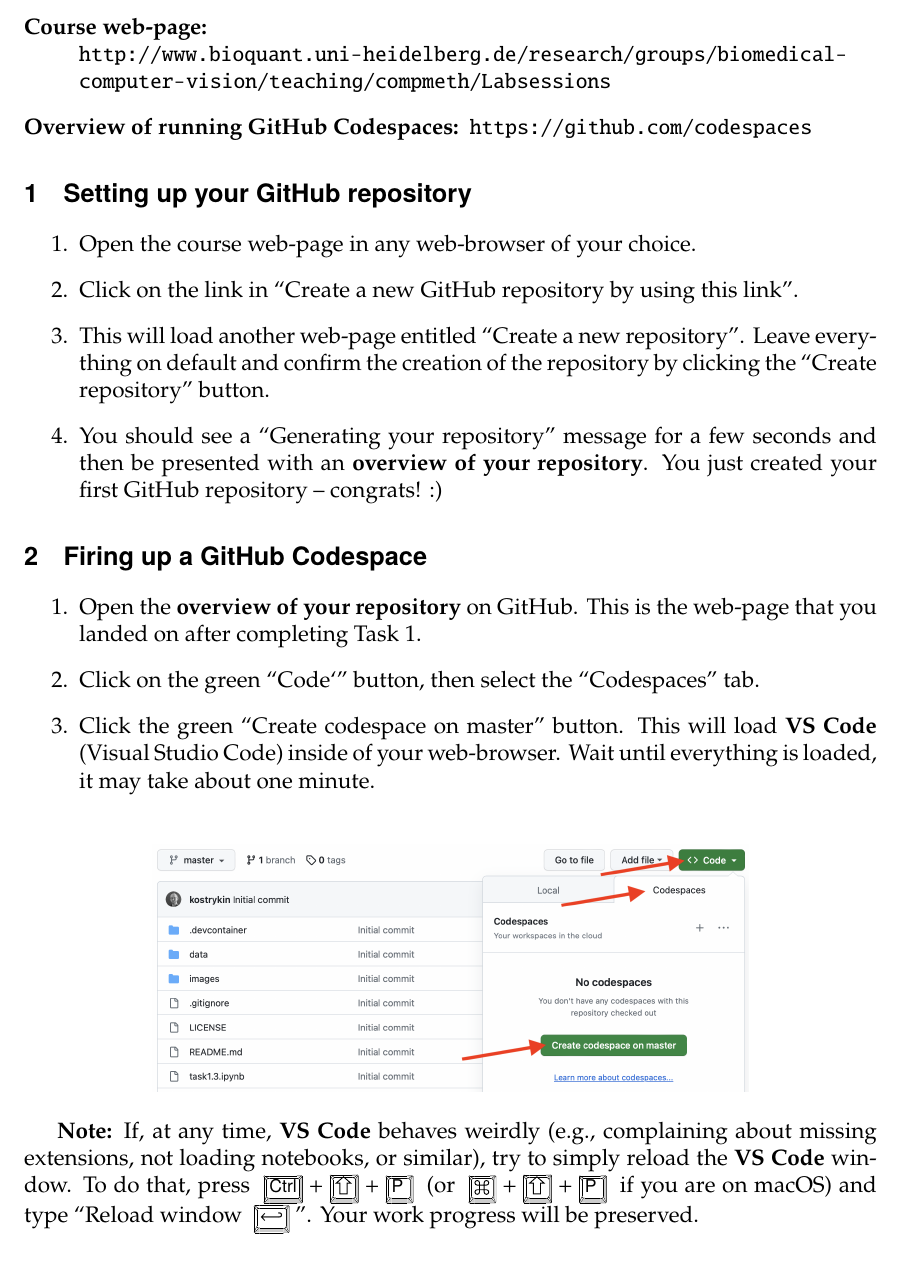
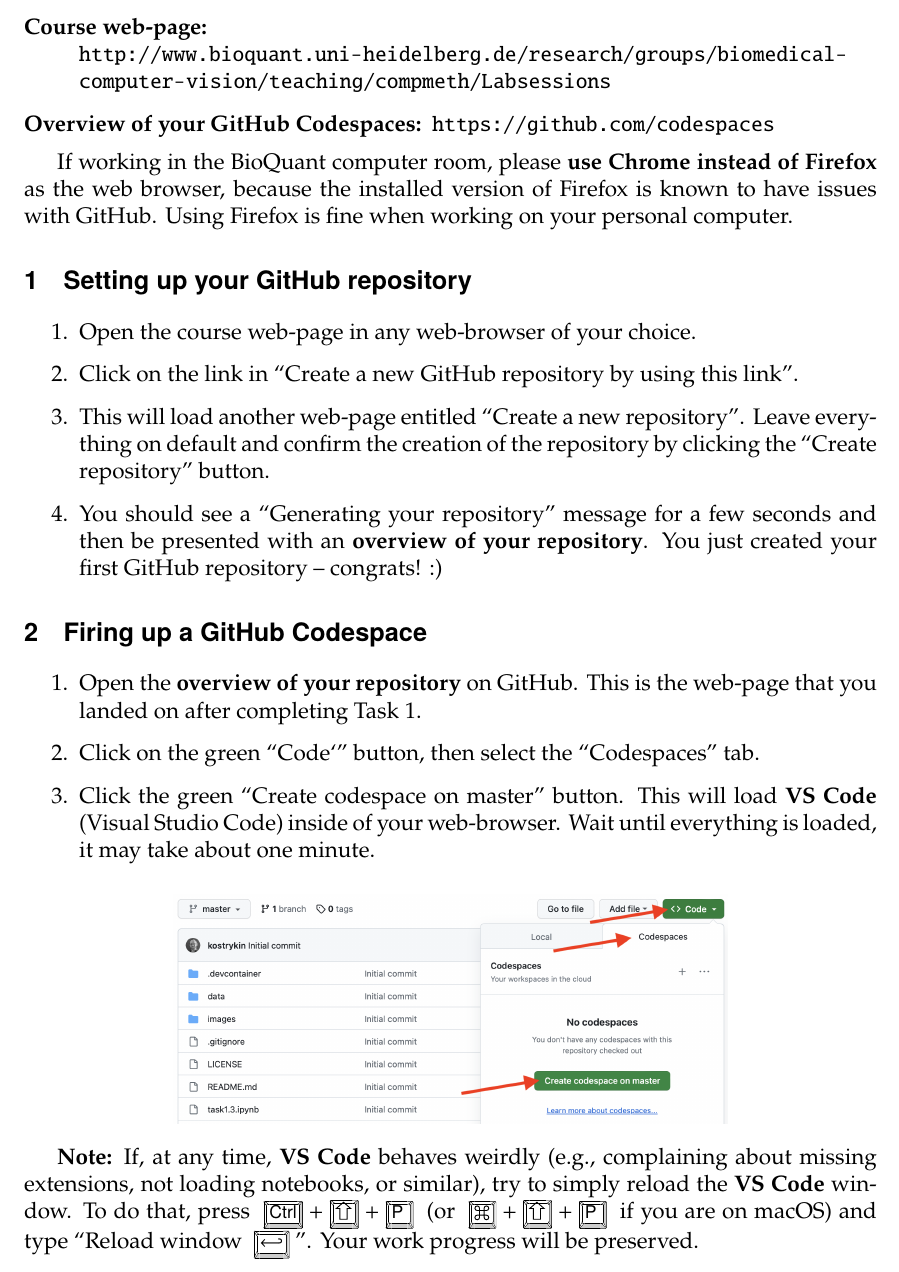
Before and after one commit to BMCV/mobi-fs3-python-assignments, a LaTeX problem sheet (assignments/session1.tex): part of page 1 of 2, cut so that both start at the same text. Compiled offline with pdfLaTeX.

Commit message:
Add note to not use Firefox at BQ CIP pool

```diff
--- a/assignments/session1.tex
+++ b/assignments/session1.tex
@@ -12,9 +12,11 @@
 \begin{sloppypar}
 \begin{description}
 \item[Course web-page:]~\\\url{http://www.bioquant.uni-heidelberg.de/research/groups/biomedical-computer-vision/teaching/compmeth/Labsessions}
-\item[Overview of running GitHub Codespaces:] \url{https://github.com/codespaces}
+\item[Overview of your GitHub Codespaces:] \url{https://github.com/codespaces}
 \end{description}
 \end{sloppypar}
+
+If working in the BioQuant computer room, please \textbf{use Chrome instead of Firefox} as the web browser, because the installed version of Firefox is known to have issues with GitHub. Using Firefox is fine when working on your personal computer.
 
 \section{Setting up your GitHub repository}
 \label{task:preparation}
@@ -35,7 +37,7 @@
 
 \begin{figure}[h!]
     \centering
-    \includegraphics[width=0.7\textwidth]{images/codespaces.png}
+    \includegraphics[width=0.65\textwidth]{images/codespaces.png}
 \end{figure}
 
 \textbf{Note:} If, at any time, \textbf{VS Code} behaves weirdly (e.g., complaining about missing extensions, not loading notebooks, or similar), try to simply reload the \textbf{VS Code} window. To do that, press \Ctrl+\keystroke{\shift}+\keystroke{P} (or \keystroke{\cmd}+\keystroke{\shift}+\keystroke{P} if you are on macOS) and type ``Reload window \Return''. Your work progress will be preserved.
```
